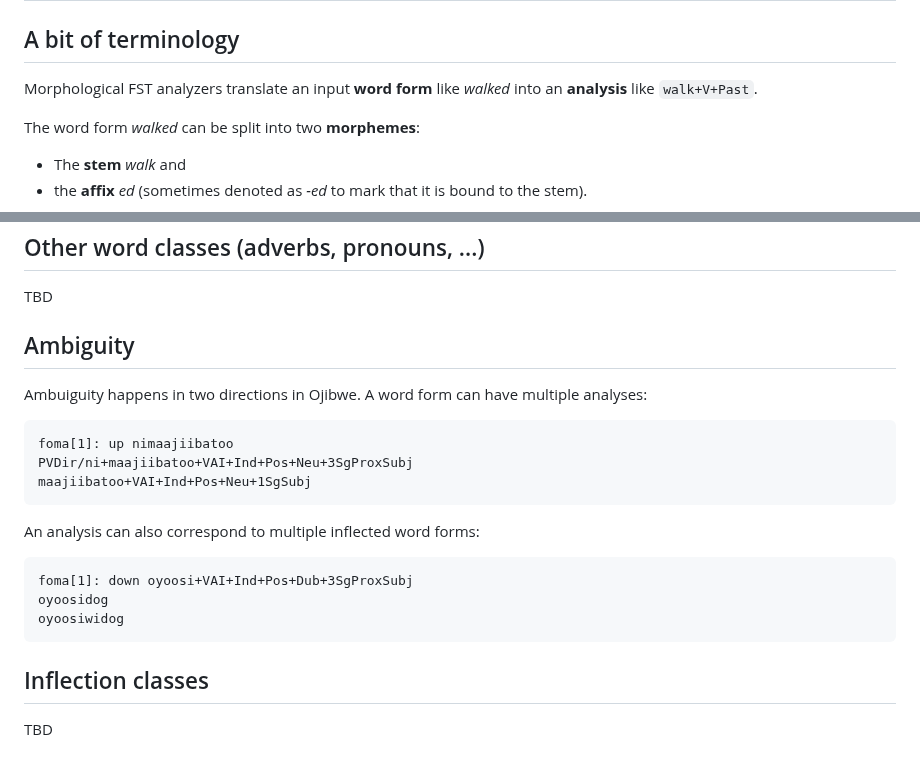
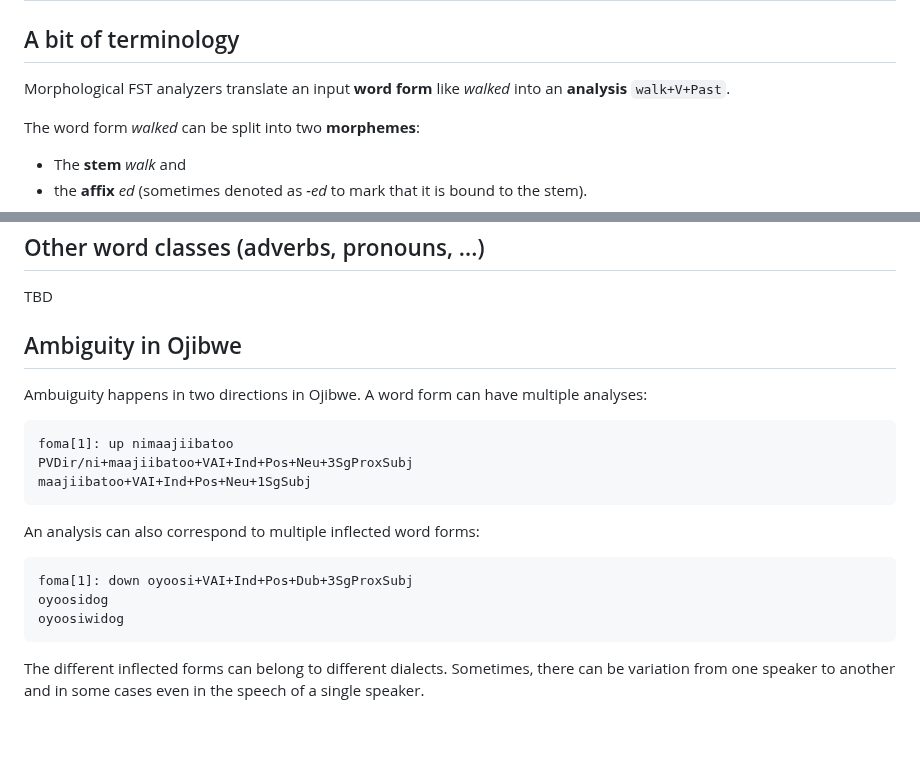
Before and after one commit to ELF-Lab/ParserTools, a Markdown page: csv2fst/docs/morphology.md, 2 parts joined by grey strips. GitHub-like rendering; blank space fills up the shorter version.

````diff
--- a/csv2fst/docs/morphology.md
+++ b/csv2fst/docs/morphology.md
@@ -2,7 +2,7 @@
 
 ## A bit of terminology
 
-Morphological FST analyzers translate an input **word form** like *walked* into an **analysis** like `walk+V+Past`.
+Morphological FST analyzers translate an input **word form** like *walked* into an **analysis** `walk+V+Past`.
 
 The word form *walked* can be split into two **morphemes**:
 
@@ -74,7 +103,7 @@ TBD
 
 TBD
 
-## Ambiguity
+## Ambiguity in Ojibwe
 
 Ambuiguity happens in two directions in Ojibwe. A word form can have multiple analyses:
 
@@ -90,7 +119,4 @@ foma[1]: down oyoosi+VAI+Ind+Pos+Dub+3SgProxSubj
 oyoosidog
 oyoosiwidog
 ```
-
-## Inflection classes
-
-TBD
+The different inflected forms can belong to different dialects. Sometimes, there can be variation from one speaker to another and in some cases even in the speech of a single speaker.
````
Also changed, not shown: other parts of csv2fst/docs/morphology.md (+33 -4 lines).
